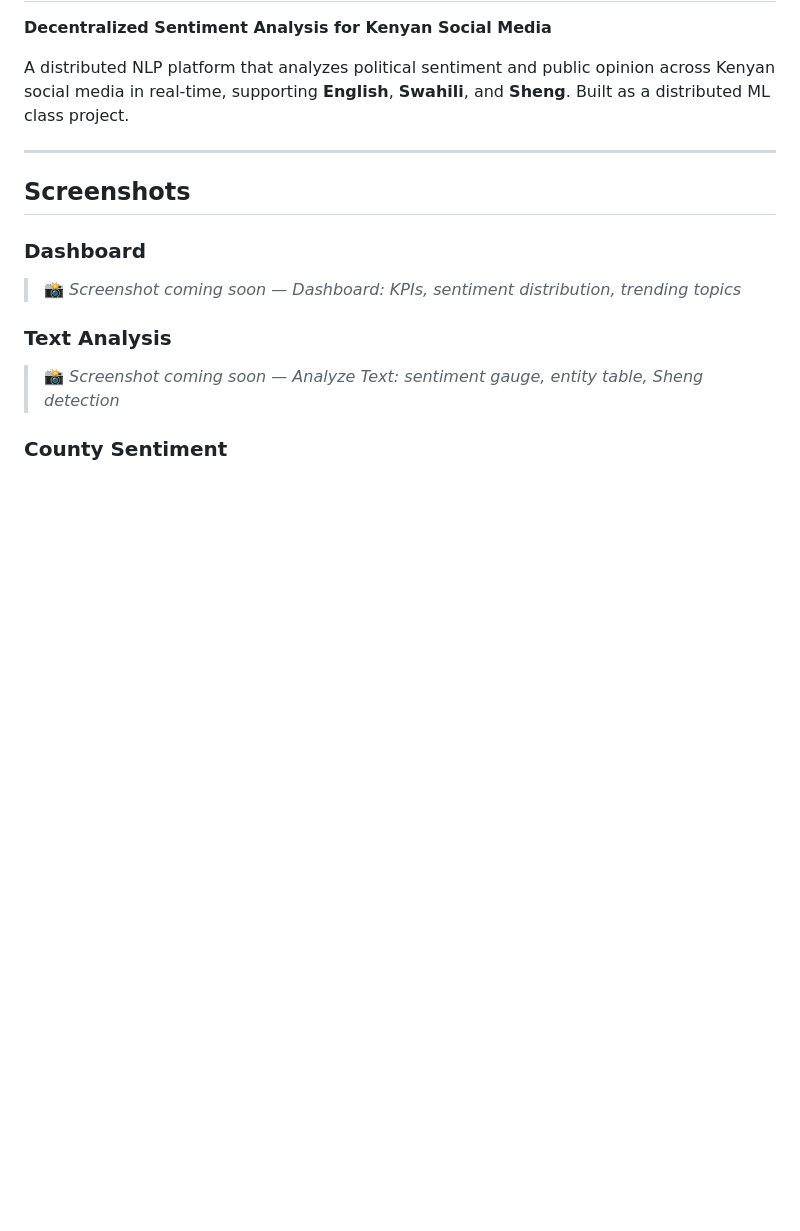
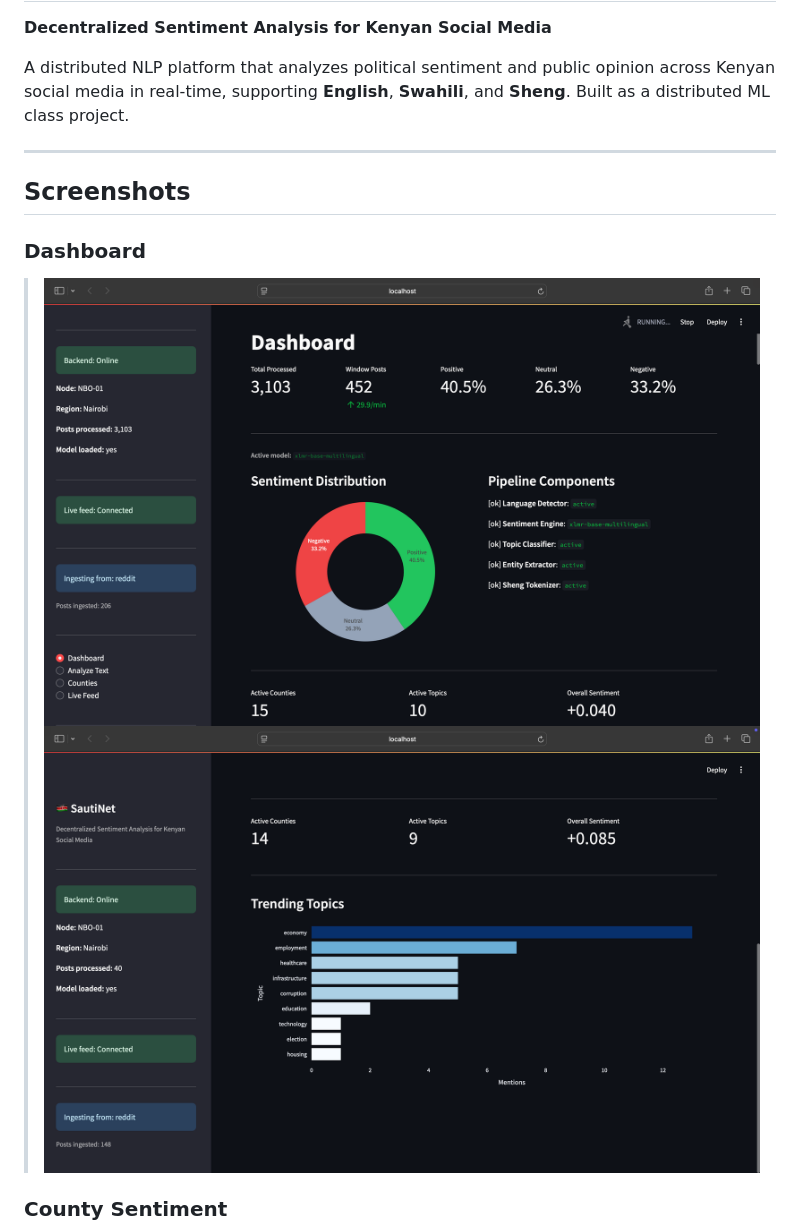
Before and after one commit to SKitavi/sautiNet, a Markdown page: README.md, the part around one of its changes. Drawn GitHub-style; blank space fills up the shorter version.

Commit message:
Update README screenshot placeholders with actual images

```diff
--- a/README.md
+++ b/README.md
@@ -9,11 +9,7 @@ A distributed NLP platform that analyzes political sentiment and public opinion
 ## Screenshots
 
 ### Dashboard
-<!-- Replace the line below with your screenshot: ![Dashboard](docs/screenshots/dashboard.png) -->
-> 📸 _Screenshot coming soon — Dashboard: KPIs, sentiment distribution, trending topics_
-
-### Text Analysis
-<!-- Replace the line below with your screenshot: ![Analyze](docs/screenshots/analyze.png) -->
-> 📸 _Screenshot coming soon — Analyze Text: sentiment gauge, entity table, Sheng detection_
+> ![Dashboard](docs/screenshots/dashboard.png)
+> ![Dashboard](docs/screenshots/dashboard2.png)
 
 ### County Sentiment
```
Also changed, not shown: other parts of README.md (+4 -4 lines).
